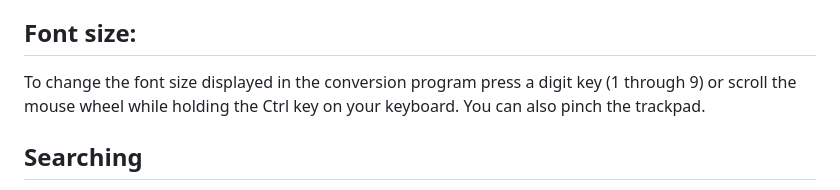
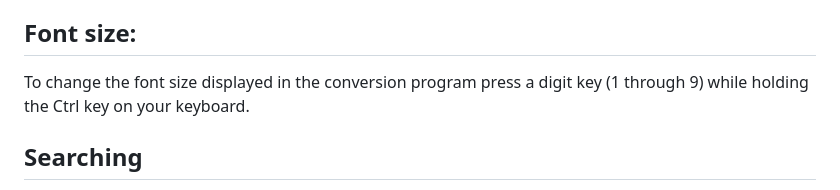
Before and after one commit to JaredTweed/TextToQuestionBankConverter, a Markdown page: README.md, the part around the change. GitHub-like rendering.

Commit message:
Update README.md to match the stable release

```diff
--- a/README.md
+++ b/README.md
@@ -53,7 +53,7 @@ Type or paste your test questions into the big textbox on the left side of the s
 The testbank will be in Blackboard format, so you may need to select that option when you import it into Moodle (or whichever Learning Management System you use).
 
 ## Font size:
-To change the font size displayed in the conversion program press a digit key (1 through 9) or scroll the mouse wheel while holding the Ctrl key on your keyboard. You can also pinch the trackpad.
+To change the font size displayed in the conversion program press a digit key (1 through 9) while holding the Ctrl key on your keyboard.
 
 ## Searching
 **Ctrl+F:** Opens a search bar to the right of the quiz name input box.
```
